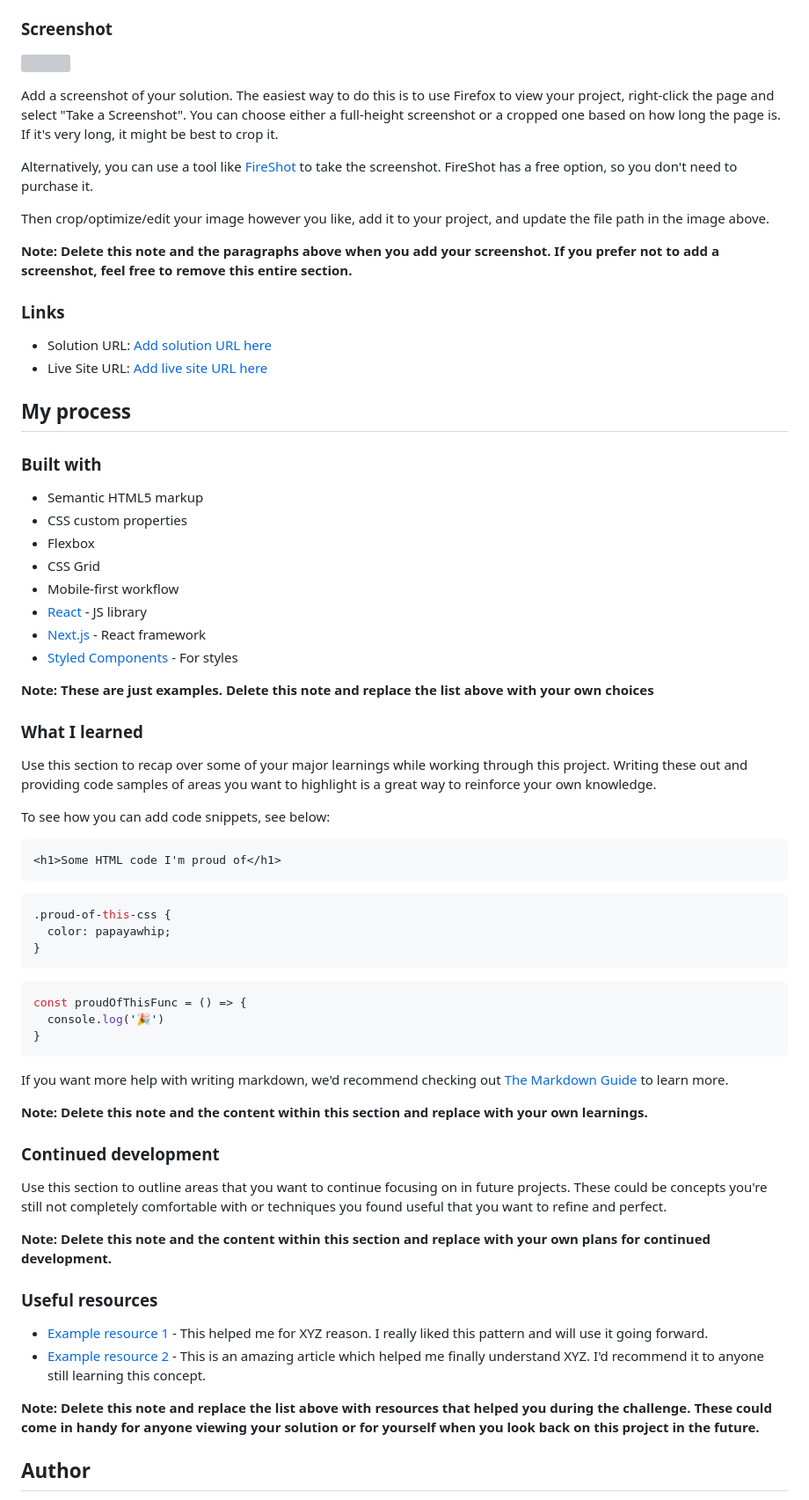
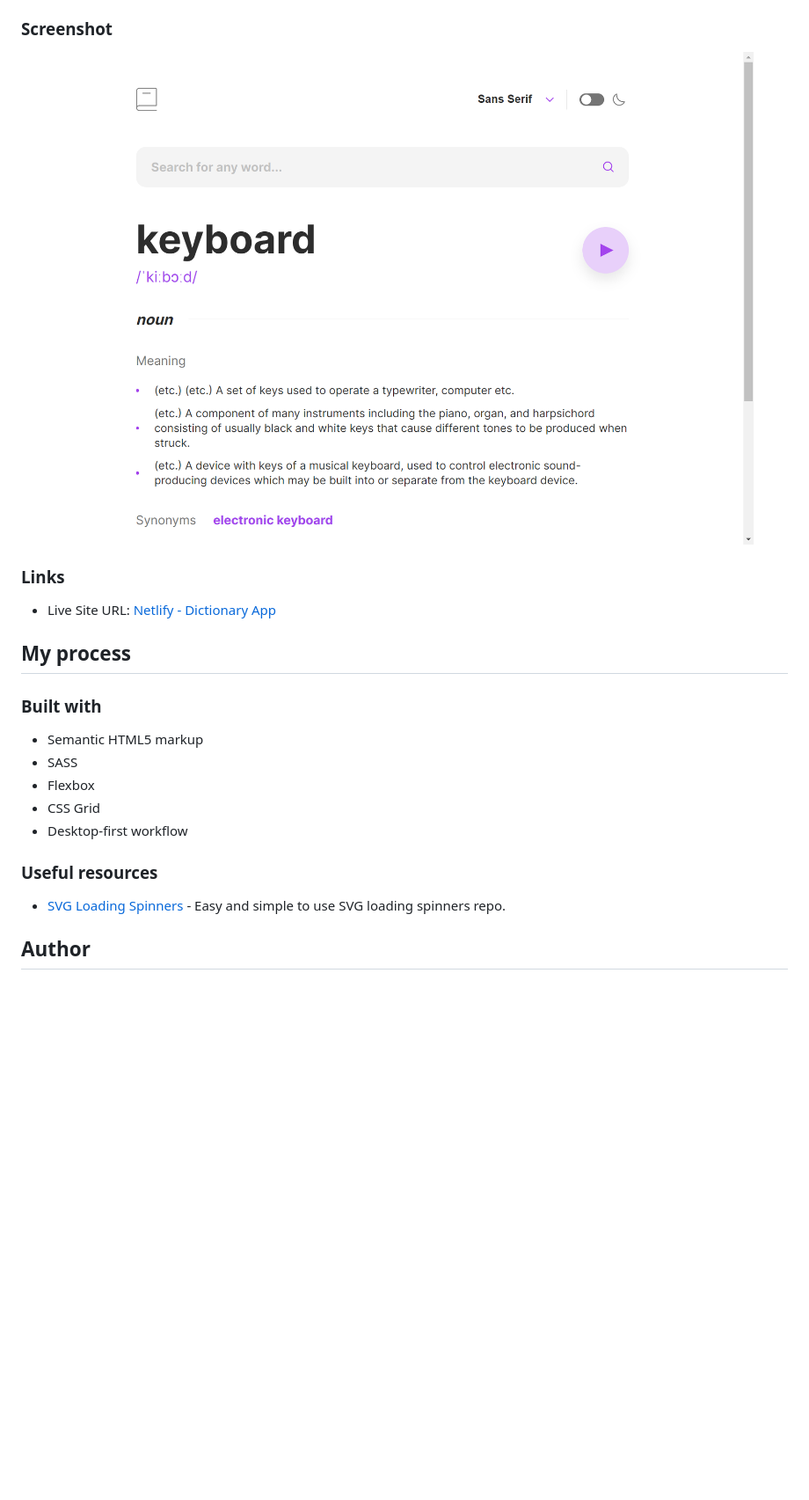
Before and after one commit to anacarolinabmv/FM-dictionary-app, a Markdown page: README-template.md, the part around the change printed below. Shown: that part at 88% size. Rendered like a GitHub page; pictures changed too: assets/screnshots/screenshot-desktop--light.png (added); blank space fills up the shorter version; grey boxes are pictures that could not be loaded.

````diff
--- a/README-template.md
+++ b/README-template.md
@@ -36,72 +31,25 @@ Users should be able to:
 
 ### Screenshot
 
-![](./screenshot.jpg)
-
-Add a screenshot of your solution. The easiest way to do this is to use Firefox to view your project, right-click the page and select "Take a Screenshot". You can choose either a full-height screenshot or a cropped one based on how long the page is. If it's very long, it might be best to crop it.
-
-Alternatively, you can use a tool like [FireShot](https://getfireshot.com/) to take the screenshot. FireShot has a free option, so you don't need to purchase it.
-
-Then crop/optimize/edit your image however you like, add it to your project, and update the file path in the image above.
-
-**Note: Delete this note and the paragraphs above when you add your screenshot. If you prefer not to add a screenshot, feel free to remove this entire section.**
+![](./assets/screnshots/screenshot-desktop--light.png)
 
 ### Links
 
-- Solution URL: [Add solution URL here](https://your-solution-url.com)
-- Live Site URL: [Add live site URL here](https://your-live-site-url.com)
+- Live Site URL: [Netlify - Dictionary App](https://fm-dictionary-app.netlify.app/)
 
 ## My process
 
 ### Built with
 
 - Semantic HTML5 markup
-- CSS custom properties
+- SASS
 - Flexbox
 - CSS Grid
-- Mobile-first workflow
-- [React](https://reactjs.org/) - JS library
-- [Next.js](https://nextjs.org/) - React framework
-- [Styled Components](https://styled-components.com/) - For styles
-
-**Note: These are just examples. Delete this note and replace the list above with your own choices**
-
-### What I learned
-
-Use this section to recap over some of your major learnings while working through this project. Writing these out and providing code samples of areas you want to highlight is a great way to reinforce your own knowledge.
-
-To see how you can add code snippets, see below:
-
-```html
-<h1>Some HTML code I'm proud of</h1>
-```
-```css
-.proud-of-this-css {
-  color: papayawhip;
-}
-```
-```js
-const proudOfThisFunc = () => {
-  console.log('🎉')
-}
-```
-
-If you want more help with writing markdown, we'd recommend checking out [The Markdown Guide](https://www.markdownguide.org/) to learn more.
-
-**Note: Delete this note and the content within this section and replace with your own learnings.**
-
-### Continued development
-
-Use this section to outline areas that you want to continue focusing on in future projects. These could be concepts you're still not completely comfortable with or techniques you found useful that you want to refine and perfect.
-
-**Note: Delete this note and the content within this section and replace with your own plans for continued development.**
+- Desktop-first workflow
 
 ### Useful resources
 
-- [Example resource 1](https://www.example.com) - This helped me for XYZ reason. I really liked this pattern and will use it going forward.
-- [Example resource 2](https://www.example.com) - This is an amazing article which helped me finally understand XYZ. I'd recommend it to anyone still learning this concept.
-
-**Note: Delete this note and replace the list above with resources that helped you during the challenge. These could come in handy for anyone viewing your solution or for yourself when you look back on this project in the future.**
+- [SVG Loading Spinners](https://github.com/n3r4zzurr0/svg-spinners) - Easy and simple to use SVG loading spinners repo.
 
 ## Author
 
````
Also changed, not shown: other parts of README-template.md (+2 -16 lines), assets/screnshots/screenshot-desktop--dark.png (added), assets/screnshots/screenshot-mobile--dark.png (added), assets/screnshots/screenshot-mobile--light.png (added), 6 other files.
